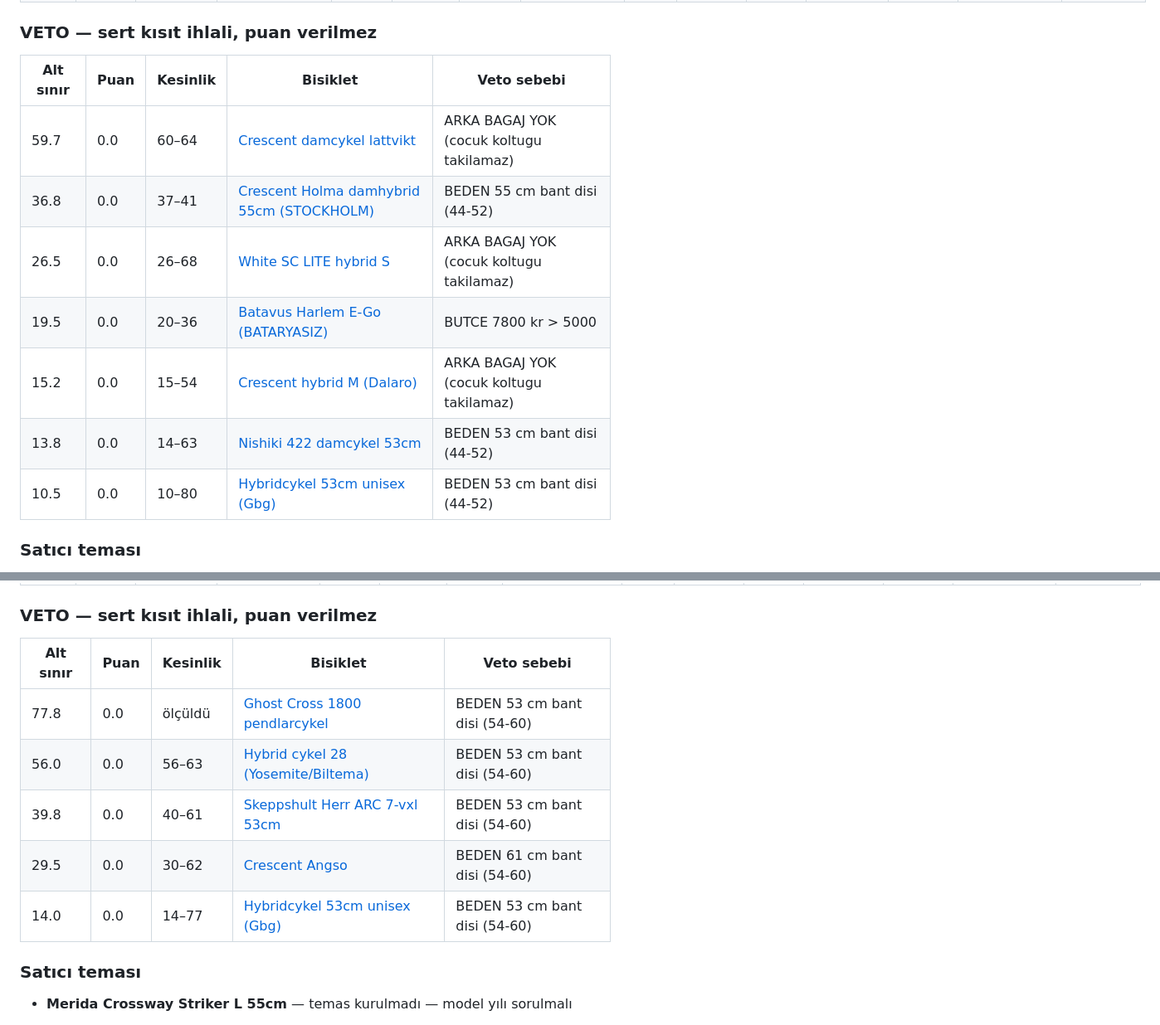
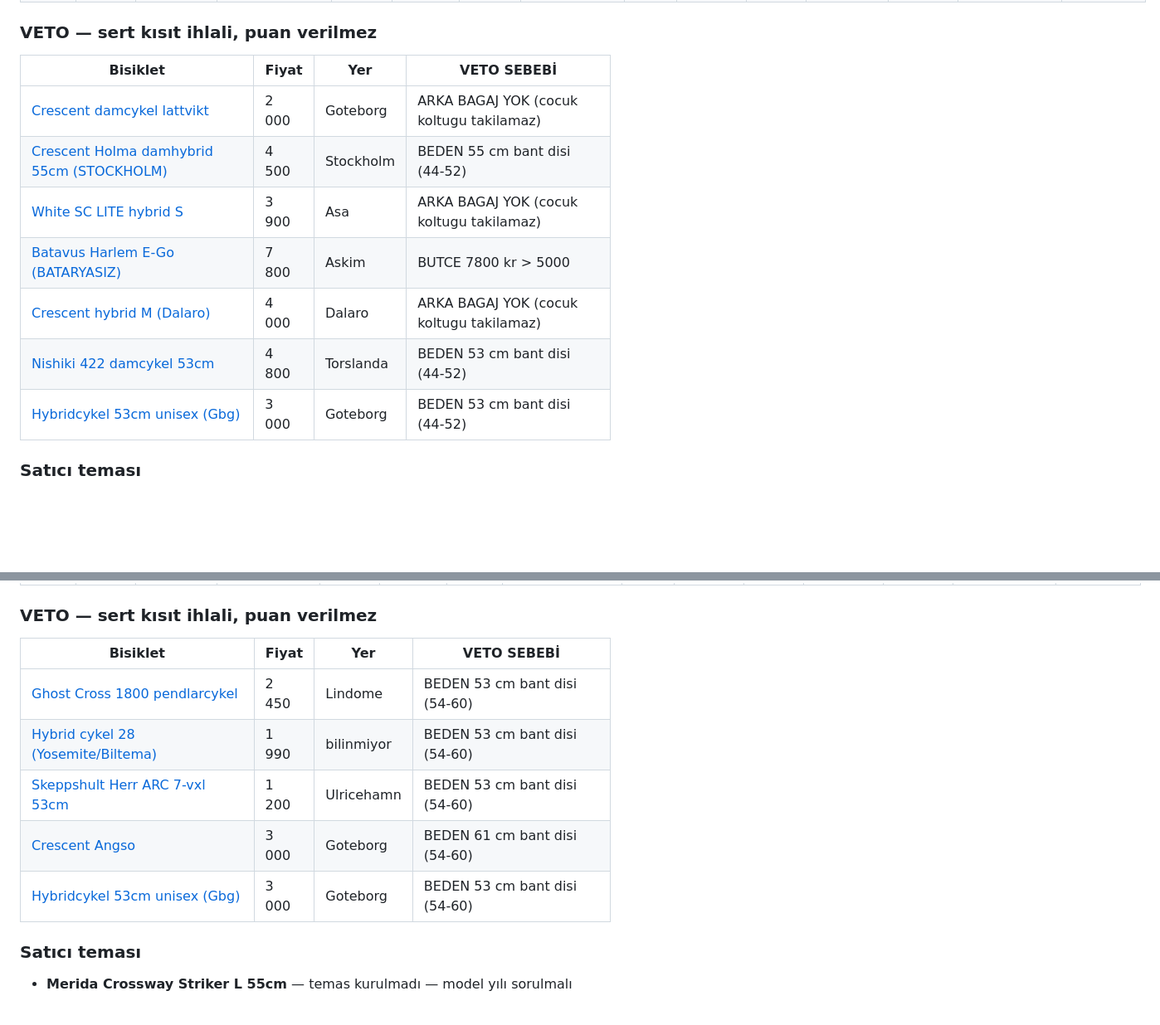
Before and after one commit to kasimecer/bisiklet, a Markdown page: rapor.md, 2 parts joined by grey strips. Shown at 83% size. Rendered like a GitHub page; blank space fills up the shorter version.

Commit message:
Veri tazelendi: 2026-08-29 16:13

```diff
--- a/rapor.md
+++ b/rapor.md
@@ -114,15 +114,15 @@ Fotoğrafı incelenmemiş **veya** belirsizlik aralığı 25 puandan geniş. Tek
 
 ### VETO — sert kısıt ihlali, puan verilmez
 
-| Alt sınır | Puan | Kesinlik | Bisiklet | Veto sebebi |
-|---|---|---|---|---|
-| 59.7 | 0.0 | 60–64 | [Crescent damcykel lattvikt](https://www.blocket.se/22875816) | ARKA BAGAJ YOK (cocuk koltugu takilamaz) |
-| 36.8 | 0.0 | 37–41 | [Crescent Holma damhybrid 55cm (STOCKHOLM)](https://www.blocket.se/26044987) | BEDEN 55 cm bant disi (44-52) |
-| 26.5 | 0.0 | 26–68 | [White SC LITE hybrid S](https://www.blocket.se/24938380) | ARKA BAGAJ YOK (cocuk koltugu takilamaz) |
-| 19.5 | 0.0 | 20–36 | [Batavus Harlem E-Go (BATARYASIZ)](https://www.blocket.se/26089695) | BUTCE 7800 kr > 5000 |
-| 15.2 | 0.0 | 15–54 | [Crescent hybrid M (Dalaro)](https://www.blocket.se/25541463) | ARKA BAGAJ YOK (cocuk koltugu takilamaz) |
-| 13.8 | 0.0 | 14–63 | [Nishiki 422 damcykel 53cm](https://www.blocket.se/25653038) | BEDEN 53 cm bant disi (44-52) |
-| 10.5 | 0.0 | 10–80 | [Hybridcykel 53cm unisex (Gbg)](https://www.blocket.se/23090187) | BEDEN 53 cm bant disi (44-52) |
+| Bisiklet | Fiyat | Yer | VETO SEBEBİ |
+|---|---|---|---|
+| [Crescent damcykel lattvikt](https://www.blocket.se/22875816) | 2 000 | Goteborg | ARKA BAGAJ YOK (cocuk koltugu takilamaz) |
+| [Crescent Holma damhybrid 55cm (STOCKHOLM)](https://www.blocket.se/26044987) | 4 500 | Stockholm | BEDEN 55 cm bant disi (44-52) |
+| [White SC LITE hybrid S](https://www.blocket.se/24938380) | 3 900 | Asa | ARKA BAGAJ YOK (cocuk koltugu takilamaz) |
+| [Batavus Harlem E-Go (BATARYASIZ)](https://www.blocket.se/26089695) | 7 800 | Askim | BUTCE 7800 kr > 5000 |
+| [Crescent hybrid M (Dalaro)](https://www.blocket.se/25541463) | 4 000 | Dalaro | ARKA BAGAJ YOK (cocuk koltugu takilamaz) |
+| [Nishiki 422 damcykel 53cm](https://www.blocket.se/25653038) | 4 800 | Torslanda | BEDEN 53 cm bant disi (44-52) |
+| [Hybridcykel 53cm unisex (Gbg)](https://www.blocket.se/23090187) | 3 000 | Goteborg | BEDEN 53 cm bant disi (44-52) |
 
 ### Satıcı teması
 
@@ -193,13 +193,13 @@ Fotoğrafı incelenmemiş **veya** belirsizlik aralığı 25 puandan geniş. Tek
 
 ### VETO — sert kısıt ihlali, puan verilmez
 
-| Alt sınır | Puan | Kesinlik | Bisiklet | Veto sebebi |
-|---|---|---|---|---|
-| 77.8 | 0.0 | ölçüldü | [Ghost Cross 1800 pendlarcykel](https://www.blocket.se/26045334) | BEDEN 53 cm bant disi (54-60) |
-| 56.0 | 0.0 | 56–63 | [Hybrid cykel 28 (Yosemite/Biltema)](https://www.blocket.se/25671871) | BEDEN 53 cm bant disi (54-60) |
-| 39.8 | 0.0 | 40–61 | [Skeppshult Herr ARC 7-vxl 53cm](https://www.blocket.se/25083327) | BEDEN 53 cm bant disi (54-60) |
-| 29.5 | 0.0 | 30–62 | [Crescent Angso](https://www.blocket.se/24997765) | BEDEN 61 cm bant disi (54-60) |
-| 14.0 | 0.0 | 14–77 | [Hybridcykel 53cm unisex (Gbg)](https://www.blocket.se/23090187) | BEDEN 53 cm bant disi (54-60) |
+| Bisiklet | Fiyat | Yer | VETO SEBEBİ |
+|---|---|---|---|
+| [Ghost Cross 1800 pendlarcykel](https://www.blocket.se/26045334) | 2 450 | Lindome | BEDEN 53 cm bant disi (54-60) |
+| [Hybrid cykel 28 (Yosemite/Biltema)](https://www.blocket.se/25671871) | 1 990 | bilinmiyor | BEDEN 53 cm bant disi (54-60) |
+| [Skeppshult Herr ARC 7-vxl 53cm](https://www.blocket.se/25083327) | 1 200 | Ulricehamn | BEDEN 53 cm bant disi (54-60) |
+| [Crescent Angso](https://www.blocket.se/24997765) | 3 000 | Goteborg | BEDEN 61 cm bant disi (54-60) |
+| [Hybridcykel 53cm unisex (Gbg)](https://www.blocket.se/23090187) | 3 000 | Goteborg | BEDEN 53 cm bant disi (54-60) |
 
 ### Satıcı teması
 
```
